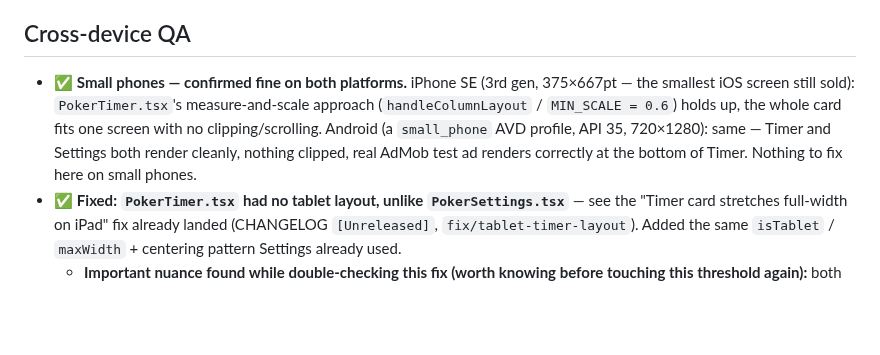
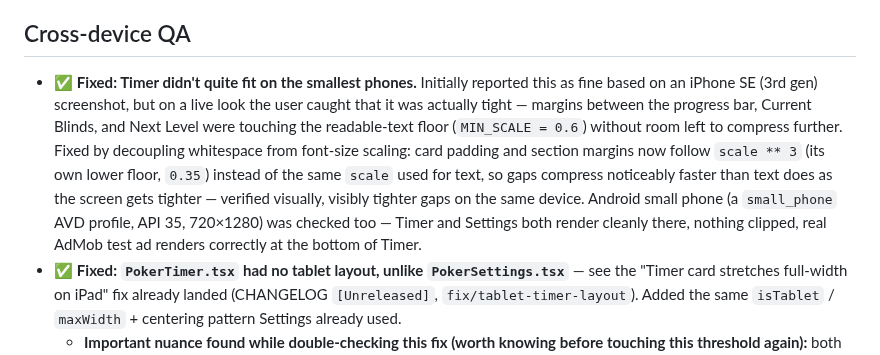
Before and after one commit to toondeboer/poker, a Markdown page: ROADMAP.md, the part around the change. Rendered like a GitHub page; blank space fills up the shorter version.

Commit message:
docs: correct small-phone Timer QA status after spacing fix

```diff
--- a/ROADMAP.md
+++ b/ROADMAP.md
@@ -89,12 +89,16 @@ full design.
   website/app feature-parity pass (bottom of this list) is done.
 
 ## Cross-device QA
-- ✅ **Small phones — confirmed fine on both platforms.** iPhone SE (3rd gen, 375×667pt — the
-  smallest iOS screen still sold): `PokerTimer.tsx`'s measure-and-scale approach
-  (`handleColumnLayout` / `MIN_SCALE = 0.6`) holds up, the whole card fits one screen with no
-  clipping/scrolling. Android (a `small_phone` AVD profile, API 35, 720×1280): same — Timer and
-  Settings both render cleanly, nothing clipped, real AdMob test ad renders correctly at the
-  bottom of Timer. Nothing to fix here on small phones.
+- ✅ **Fixed: Timer didn't quite fit on the smallest phones.** Initially reported this as fine
+  based on an iPhone SE (3rd gen) screenshot, but on a live look the user caught that it was
+  actually tight — margins between the progress bar, Current Blinds, and Next Level were touching
+  the readable-text floor (`MIN_SCALE = 0.6`) without room left to compress further. Fixed by
+  decoupling whitespace from font-size scaling: card padding and section margins now follow
+  `scale ** 3` (its own lower floor, `0.35`) instead of the same `scale` used for text, so gaps
+  compress noticeably faster than text does as the screen gets tighter — verified visually,
+  visibly tighter gaps on the same device. Android small phone (a `small_phone` AVD profile, API
+  35, 720×1280) was checked too — Timer and Settings both render cleanly there, nothing clipped,
+  real AdMob test ad renders correctly at the bottom of Timer.
 - ✅ **Fixed: `PokerTimer.tsx` had no tablet layout, unlike `PokerSettings.tsx`** — see the
   "Timer card stretches full-width on iPad" fix already landed (CHANGELOG `[Unreleased]`,
   `fix/tablet-timer-layout`). Added the same `isTablet` / `maxWidth` + centering pattern Settings
```
